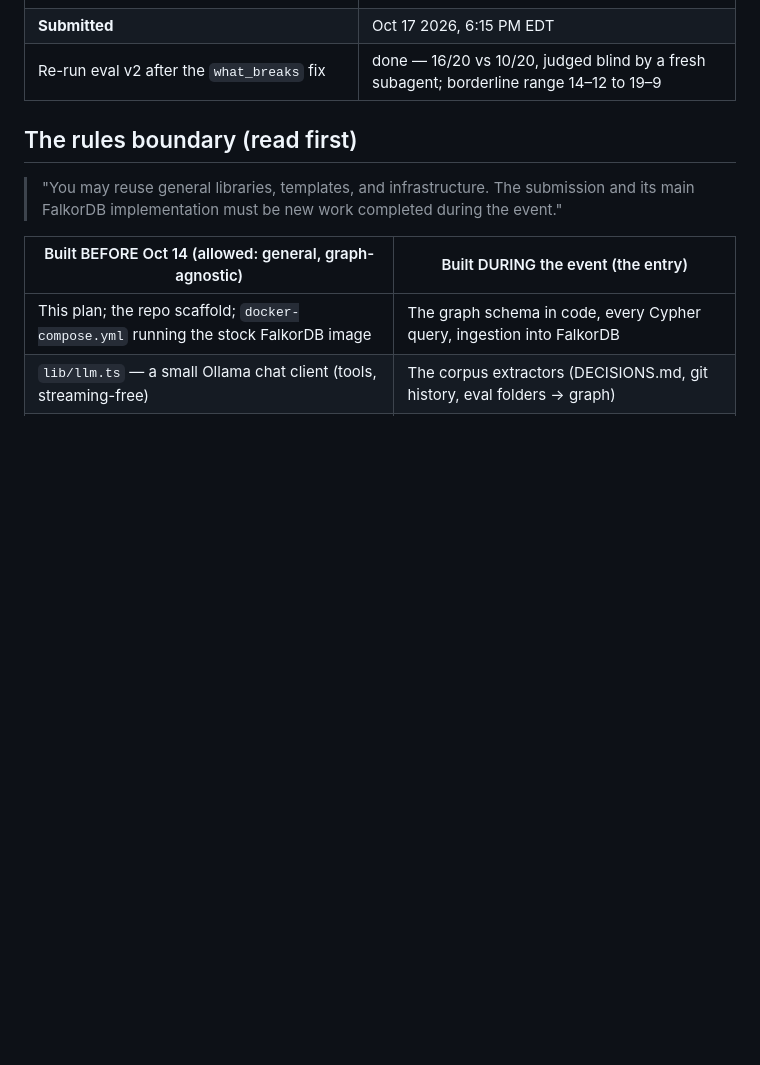
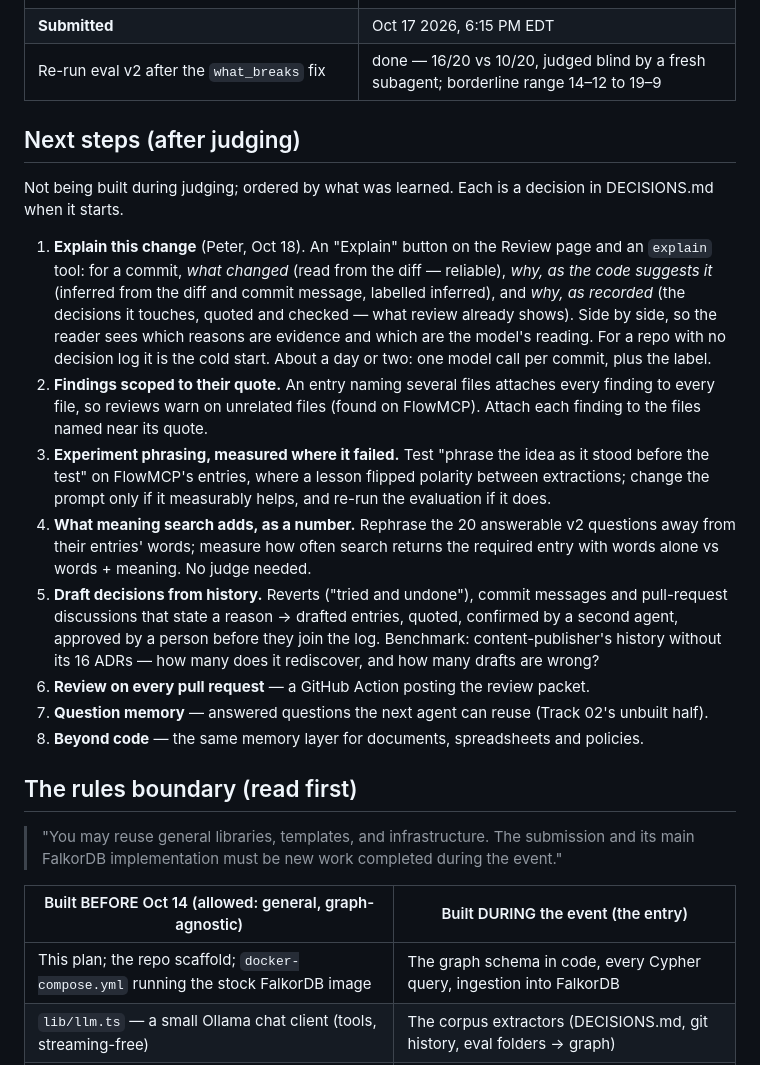
Before and after one commit to PeterGreenAppliedAI/decision-brain, a Markdown page: PLAN.md, the part around the change. Drawn GitHub-style; blank space fills up the shorter version.

Commit message:
PLAN: next steps after judging, led by Explain this change; DECISIONS records it
Co-Authored-By: Claude Opus 5.5 <noreply@anthropic.com>

```diff
--- a/PLAN.md
+++ b/PLAN.md
@@ -37,6 +37,34 @@ and **shows the path** behind every answer.
 | Demo video | recorded in the browser (Review page) and published |
 | **Submitted** | Oct 17 2026, 6:15 PM EDT |
 | Re-run eval v2 after the `what_breaks` fix | done — 16/20 vs 10/20, judged blind by a fresh subagent; borderline range 14–12 to 19–9 |
+
+## Next steps (after judging)
+
+Not being built during judging; ordered by what was learned. Each is a decision in DECISIONS.md when it
+starts.
+
+1. **Explain this change** (Peter, Oct 18). An "Explain" button on the Review page and an `explain`
+   tool: for a commit, *what changed* (read from the diff — reliable), *why, as the code suggests it*
+   (inferred from the diff and commit message, labelled inferred), and *why, as recorded* (the decisions
+   it touches, quoted and checked — what review already shows). Side by side, so the reader sees which
+   reasons are evidence and which are the model's reading. For a repo with no decision log it is the
+   cold start. About a day or two: one model call per commit, plus the label.
+2. **Findings scoped to their quote.** An entry naming several files attaches every finding to every
+   file, so reviews warn on unrelated files (found on FlowMCP). Attach each finding to the files named
+   near its quote.
+3. **Experiment phrasing, measured where it failed.** Test "phrase the idea as it stood before the test"
+   on FlowMCP's entries, where a lesson flipped polarity between extractions; change the prompt only if
+   it measurably helps, and re-run the evaluation if it does.
+4. **What meaning search adds, as a number.** Rephrase the 20 answerable v2 questions away from their
+   entries' words; measure how often search returns the required entry with words alone vs words +
+   meaning. No judge needed.
+5. **Draft decisions from history.** Reverts ("tried and undone"), commit messages and pull-request
+   discussions that state a reason → drafted entries, quoted, confirmed by a second agent, approved by a
+   person before they join the log. Benchmark: content-publisher's history without its 16 ADRs — how many
+   does it rediscover, and how many drafts are wrong?
+6. **Review on every pull request** — a GitHub Action posting the review packet.
+7. **Question memory** — answered questions the next agent can reuse (Track 02's unbuilt half).
+8. **Beyond code** — the same memory layer for documents, spreadsheets and policies.
 
 ## The rules boundary (read first)
 
```
Also changed, not shown: DECISIONS.md (+13 -0 lines).
